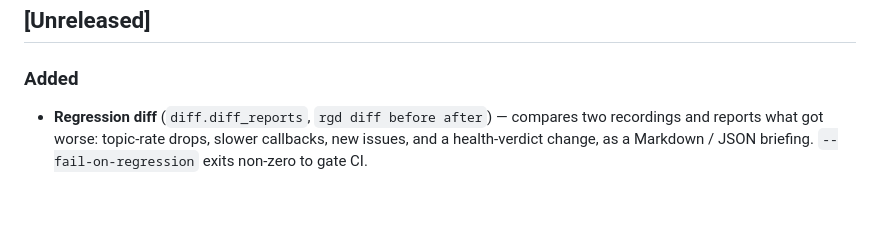
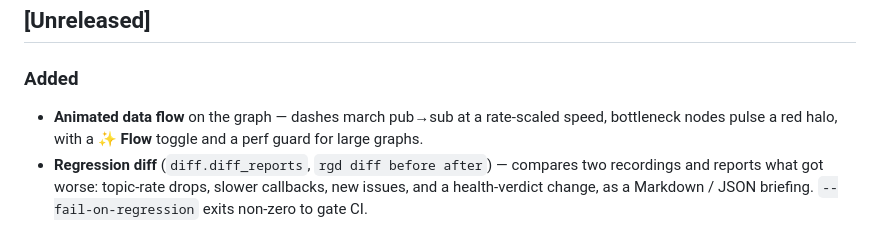
Before and after one commit to kojiTree/ros_graph_debugger, a Markdown page: CHANGELOG.md, the part around the change. GitHub-like rendering; blank space fills up the shorter version.

```diff
--- a/CHANGELOG.md
+++ b/CHANGELOG.md
@@ -7,6 +7,9 @@ roadmap-driven 0.x line where each minor version is a coherent feature set
 ## [Unreleased]
 
 ### Added
+- **Animated data flow** on the graph — dashes march pub→sub at a rate-scaled
+  speed, bottleneck nodes pulse a red halo, with a **✨ Flow** toggle and a
+  perf guard for large graphs.
 - **Regression diff** (`diff.diff_reports`, `rgd diff before after`) — compares
   two recordings and reports what got worse: topic-rate drops, slower callbacks,
   new issues, and a health-verdict change, as a Markdown / JSON briefing.
```
Also changed, not shown: README.md (+3 -1 lines), docs/img/screenshot-graph.png, 3 other files.
